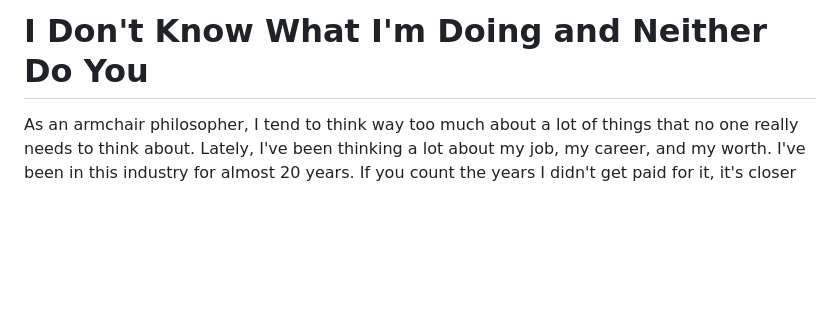
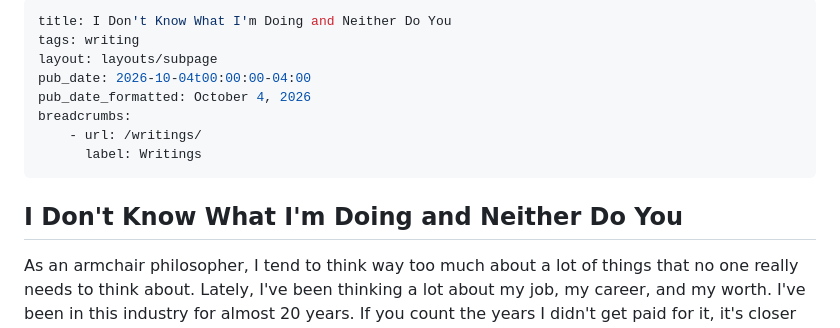
Before and after one commit to benserrette/html_website, a Markdown page: src/writings/i-dont-know-what-im-doing.md, the part around the change. Drawn GitHub-style; blank space fills up the shorter version.

Commit message:
Publish socrates essay.

```diff
--- a/drafts/i-dont-know-what-im-doing.md
+++ b/src/writings/i-dont-know-what-im-doing.md
@@ -1,4 +1,15 @@
-# I Don't Know What I'm Doing and Neither Do You
+---
+title: I Don't Know What I'm Doing and Neither Do You
+tags: writing
+layout: layouts/subpage
+pub_date: 2026-10-04t00:00:00-04:00
+pub_date_formatted: October 4, 2026
+breadcrumbs:
+    - url: /writings/
+      label: Writings
+---
+
+## I Don't Know What I'm Doing and Neither Do You
 
 As an armchair philosopher, I tend to think way too much about a lot of things that no one really needs to think about.  Lately, I've been thinking a lot about my job, my career, and my worth.  I've been in this industry for almost 20 years.  If you count the years I didn't get paid for it, it's closer to 30.  But what does that really mean?
 
```
